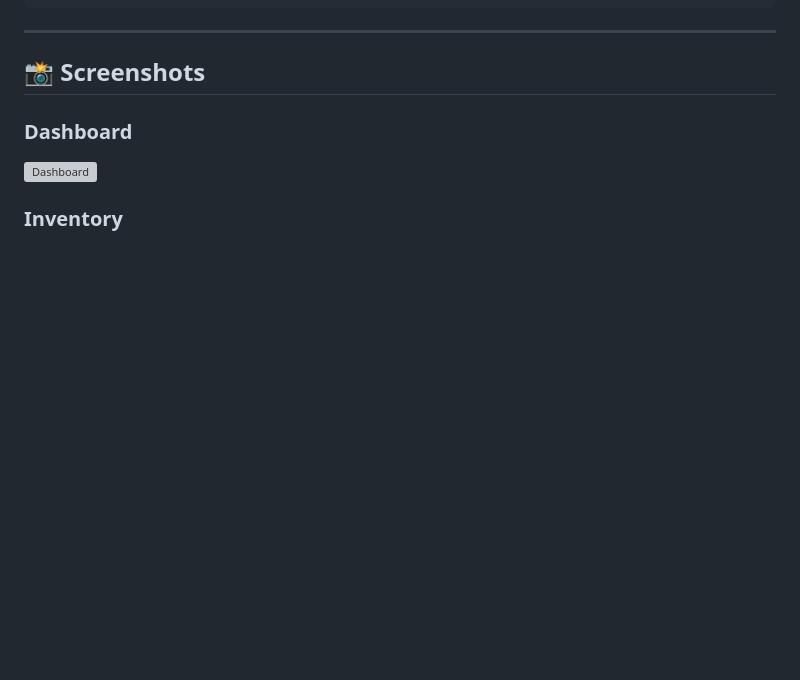
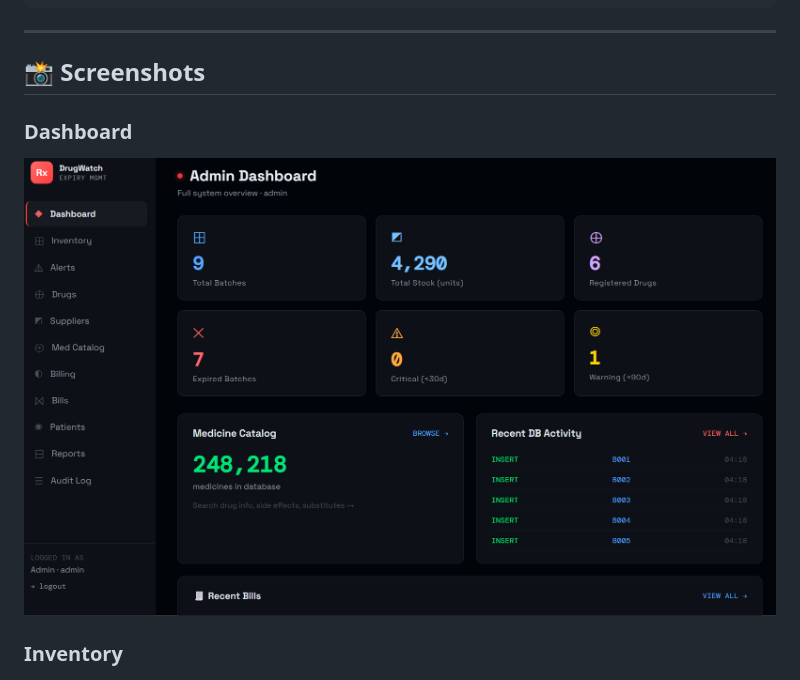
Before and after one commit to ayush-kr-repo/Drug-Expiry-Management-System, a Markdown page: README.md, the part around the change. Rendered like a GitHub page; blank space fills up the shorter version; grey boxes are pictures that could not be loaded.

```diff
--- a/README.md
+++ b/README.md
@@ -202,7 +202,7 @@ drugwatch/
 ## 📸 Screenshots
 
 ### Dashboard
-![Dashboard](dashboard.png)
+![Dashboard](Dashboard.png)
 
 ### Inventory
 ![Inventory](Inventory.png)
```
